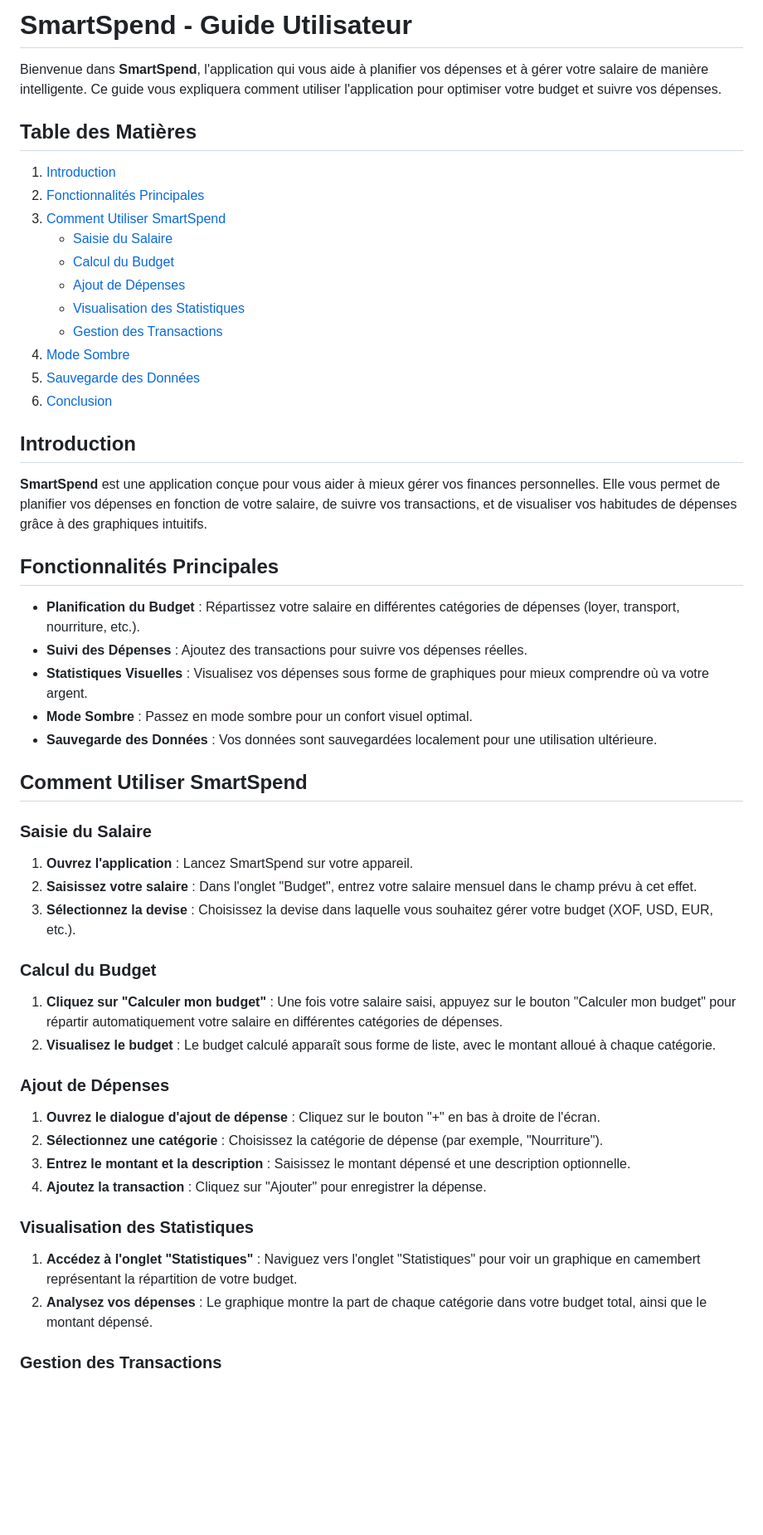
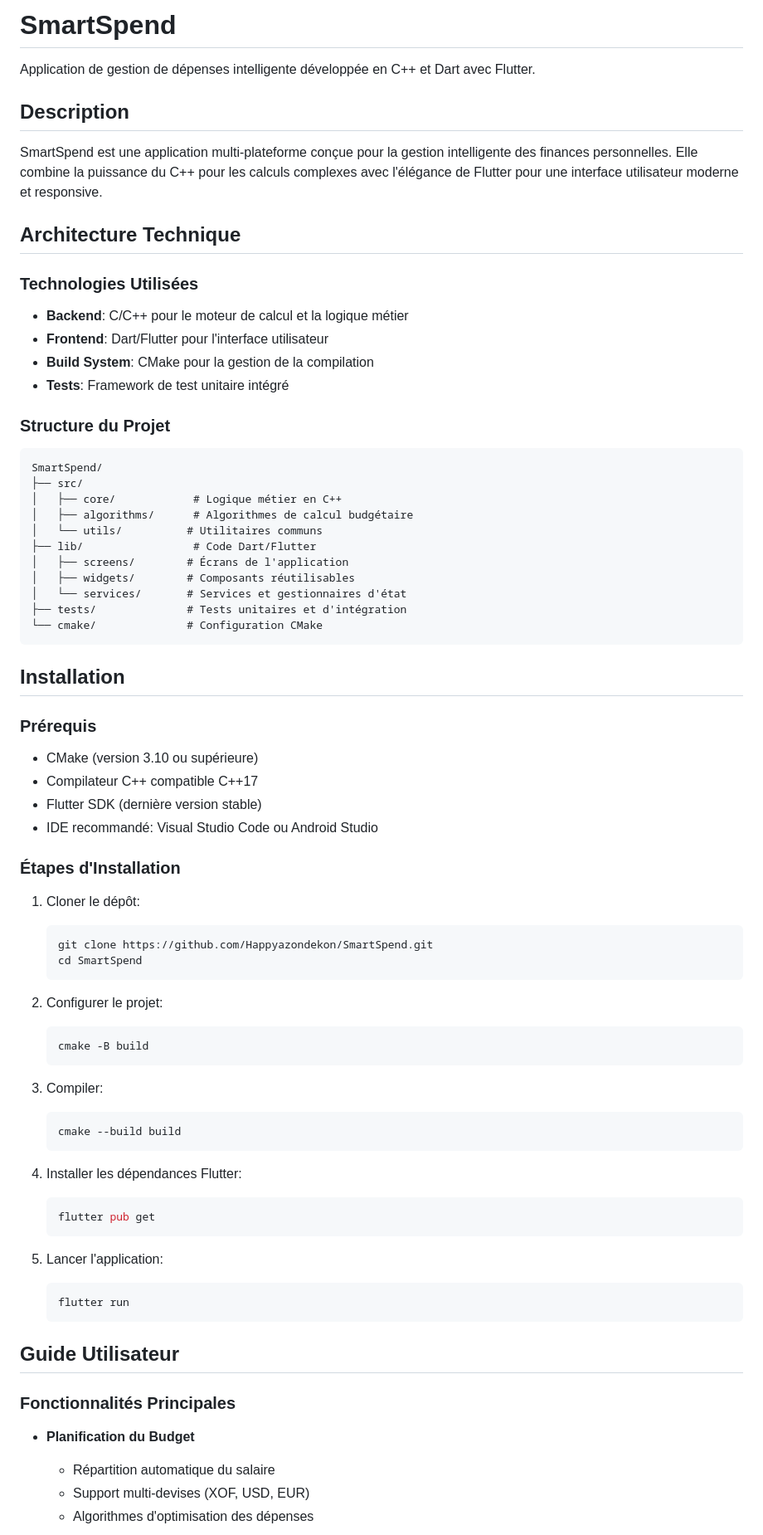
Before and after one commit to Happyazondekon/SmartSpend, a Markdown page: README.md, the part around one of its changes. Shown at 83% size. Drawn GitHub-style; blank space fills up the shorter version.

Commit message:
maj readme

````diff
--- a/README.md
+++ b/README.md
@@ -1,56 +1,75 @@
-# SmartSpend - Guide Utilisateur
+# SmartSpend
 
-Bienvenue dans **SmartSpend**, l'application qui vous aide à planifier vos dépenses et à gérer votre salaire de manière intelligente. Ce guide vous expliquera comment utiliser l'application pour optimiser votre budget et suivre vos dépenses.
+Application de gestion de dépenses intelligente développée en C++ et Dart avec Flutter.
 
-## Table des Matières
-1. [Introduction](#introduction)
-2. [Fonctionnalités Principales](#fonctionnalités-principales)
-3. [Comment Utiliser SmartSpend](#comment-utiliser-smartspend)
-   - [Saisie du Salaire](#saisie-du-salaire)
-   - [Calcul du Budget](#calcul-du-budget)
-   - [Ajout de Dépenses](#ajout-de-dépenses)
-   - [Visualisation des Statistiques](#visualisation-des-statistiques)
-   - [Gestion des Transactions](#gestion-des-transactions)
-4. [Mode Sombre](#mode-sombre)
-5. [Sauvegarde des Données](#sauvegarde-des-données)
-6. [Conclusion](#conclusion)
+## Description
 
-## Introduction
+SmartSpend est une application multi-plateforme conçue pour la gestion intelligente des finances personnelles. Elle combine la puissance du C++ pour les calculs complexes avec l'élégance de Flutter pour une interface utilisateur moderne et responsive.
 
-**SmartSpend** est une application conçue pour vous aider à mieux gérer vos finances personnelles. Elle vous permet de planifier vos dépenses en fonction de votre salaire, de suivre vos transactions, et de visualiser vos habitudes de dépenses grâce à des graphiques intuitifs.
+## Architecture Technique
 
-## Fonctionnalités Principales
+### Technologies Utilisées
+- **Backend**: C/C++ pour le moteur de calcul et la logique métier
+- **Frontend**: Dart/Flutter pour l'interface utilisateur
+- **Build System**: CMake pour la gestion de la compilation
+- **Tests**: Framework de test unitaire intégré
 
-- **Planification du Budget** : Répartissez votre salaire en différentes catégories de dépenses (loyer, transport, nourriture, etc.).
-- **Suivi des Dépenses** : Ajoutez des transactions pour suivre vos dépenses réelles.
-- **Statistiques Visuelles** : Visualisez vos dépenses sous forme de graphiques pour mieux comprendre où va votre argent.
-- **Mode Sombre** : Passez en mode sombre pour un confort visuel optimal.
-- **Sauvegarde des Données** : Vos données sont sauvegardées localement pour une utilisation ultérieure.
+### Structure du Projet
+```
+SmartSpend/
+├── src/
+│   ├── core/            # Logique métier en C++
+│   ├── algorithms/      # Algorithmes de calcul budgétaire
+│   └── utils/          # Utilitaires communs
+├── lib/                 # Code Dart/Flutter
+│   ├── screens/        # Écrans de l'application
+│   ├── widgets/        # Composants réutilisables
+│   └── services/       # Services et gestionnaires d'état
+├── tests/              # Tests unitaires et d'intégration
+└── cmake/              # Configuration CMake
+```
 
-## Comment Utiliser SmartSpend
+## Installation
 
-### Saisie du Salaire
+### Prérequis
+- CMake (version 3.10 ou supérieure)
+- Compilateur C++ compatible C++17
+- Flutter SDK (dernière version stable)
+- IDE recommandé: Visual Studio Code ou Android Studio
 
-1. **Ouvrez l'application** : Lancez SmartSpend sur votre appareil.
-2. **Saisissez votre salaire** : Dans l'onglet "Budget", entrez votre salaire mensuel dans le champ prévu à cet effet.
-3. **Sélectionnez la devise** : Choisissez la devise dans laquelle vous souhaitez gérer votre budget (XOF, USD, EUR, etc.).
+### Étapes d'Installation
+1. Cloner le dépôt:
+   ```bash
+   git clone https://github.com/Happyazondekon/SmartSpend.git
+   cd SmartSpend
+   ```
 
-### Calcul du Budget
+2. Configurer le projet:
+   ```bash
+   cmake -B build
+   ```
 
-1. **Cliquez sur "Calculer mon budget"** : Une fois votre salaire saisi, appuyez sur le bouton "Calculer mon budget" pour répartir automatiquement votre salaire en différentes catégories de dépenses.
-2. **Visualisez le budget** : Le budget calculé apparaît sous forme de liste, avec le montant alloué à chaque catégorie.
+3. Compiler:
+   ```bash
+   cmake --build build
+   ```
 
-### Ajout de Dépenses
+4. Installer les dépendances Flutter:
+   ```bash
+   flutter pub get
+   ```
 
-1. **Ouvrez le dialogue d'ajout de dépense** : Cliquez sur le bouton "+" en bas à droite de l'écran.
-2. **Sélectionnez une catégorie** : Choisissez la catégorie de dépense (par exemple, "Nourriture").
-3. **Entrez le montant et la description** : Saisissez le montant dépensé et une description optionnelle.
-4. **Ajoutez la transaction** : Cliquez sur "Ajouter" pour enregistrer la dépense.
+5. Lancer l'application:
+   ```bash
+   flutter run
+   ```
 
-### Visualisation des Statistiques
+## Guide Utilisateur
 
-1. **Accédez à l'onglet "Statistiques"** : Naviguez vers l'onglet "Statistiques" pour voir un graphique en camembert représentant la répartition de votre budget.
-2. **Analysez vos dépenses** : Le graphique montre la part de chaque catégorie dans votre budget total, ainsi que le montant dépensé.
+### Fonctionnalités Principales
 
-### Gestion des Transactions
+- **Planification du Budget**
+   - Répartition automatique du salaire
+   - Support multi-devises (XOF, USD, EUR)
+   - Algorithmes d'optimisation des dépenses
 
````
Also changed, not shown: other parts of README.md (+49 -9 lines).
